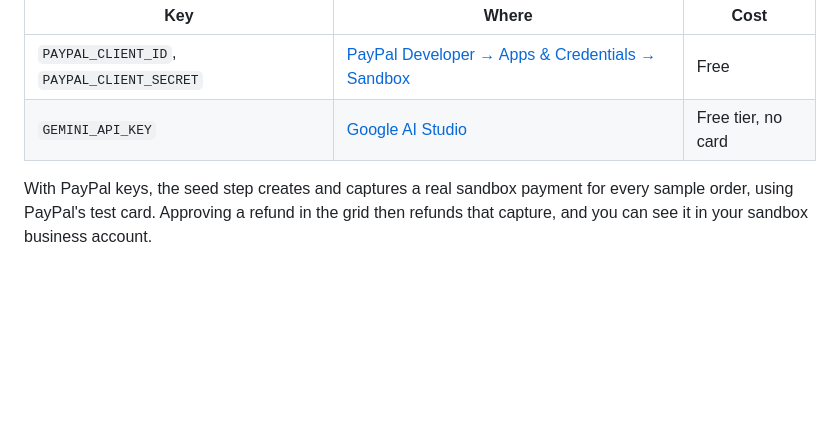
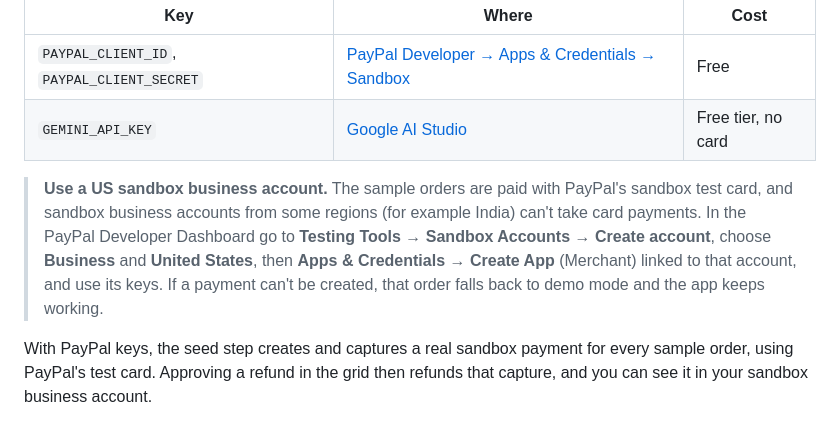
Before and after one commit to pavannani99/-refund-desk, a Markdown page: README.md, the part around the change. GitHub-like rendering; blank space fills up the shorter version.

Commit message:
README: tell judges to use a US sandbox business account

```diff
--- a/README.md
+++ b/README.md
@@ -35,6 +35,8 @@ Add free keys to `.env` for the real thing:
 | `PAYPAL_CLIENT_ID`, `PAYPAL_CLIENT_SECRET` | [PayPal Developer → Apps & Credentials → Sandbox](https://developer.paypal.com/dashboard/applications/sandbox) | Free |
 | `GEMINI_API_KEY` | [Google AI Studio](https://aistudio.google.com/apikey) | Free tier, no card |
 
+> **Use a US sandbox business account.** The sample orders are paid with PayPal's sandbox test card, and sandbox business accounts from some regions (for example India) can't take card payments. In the PayPal Developer Dashboard go to **Testing Tools → Sandbox Accounts → Create account**, choose **Business** and **United States**, then **Apps & Credentials → Create App** (Merchant) linked to that account, and use its keys. If a payment can't be created, that order falls back to demo mode and the app keeps working.
+
 With PayPal keys, the seed step creates and captures a real sandbox payment for every sample order, using PayPal's test card. Approving a refund in the grid then refunds that capture, and you can see it in your sandbox business account.
 
 Tests: `pip install pytest && pytest`
```
